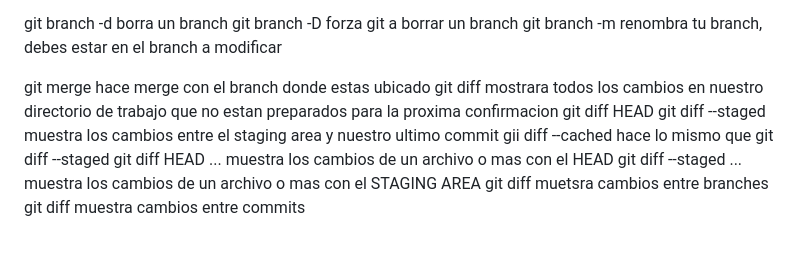
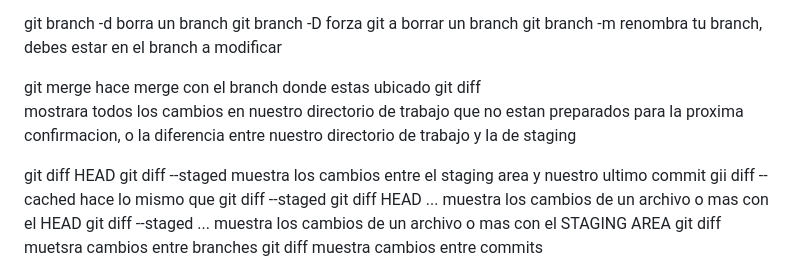
Before and after one commit to odin1982/git, a Markdown page: commands.md, the part around the change. Drawn GitHub-style; blank space fills up the shorter version.

```diff
--- a/commands.md
+++ b/commands.md
@@ -75,8 +75,9 @@ git branch -D <branch-name>                             forza git a borrar un br
 git branch -m <new-branch-name>                         renombra tu branch, debes estar en el branch a modificar
 
 git merge <branch>                                      hace merge con el branch donde estas ubicado
-git diff                                                mostrara todos los cambios en nuestro directorio de trabajo que no estan
-                                                        preparados para la proxima confirmacion
+git diff
+                                                        mostrara todos los cambios en nuestro directorio de trabajo que no estan preparados para la proxima confirmacion, o la diferencia entre nuestro directorio de trabajo y la de staging
+
 git diff HEAD
 git diff --staged                                       muestra los cambios entre el staging area y nuestro ultimo commit
 gii diff --cached                                       hace lo mismo que git diff --staged
```
Also changed, not shown: README.md (+8 -2 lines).
